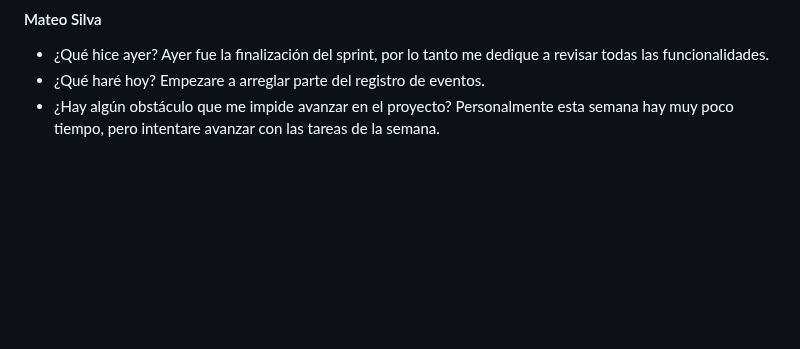
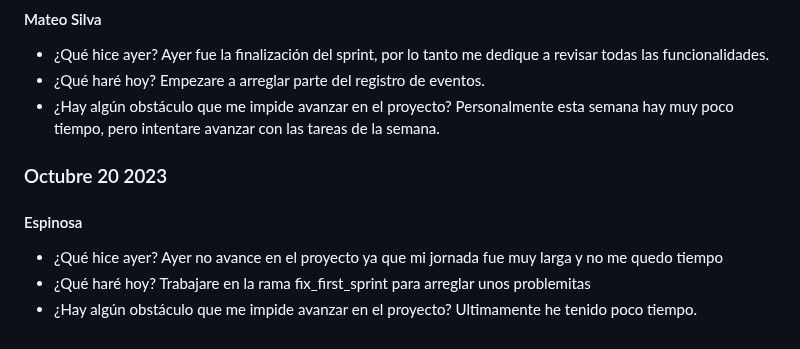
Before and after one commit to JuanJoDiaz19/CRM-filantropia-Icesi, a Markdown page: daily-reports.md, the part around the change. Drawn GitHub-style; blank space fills up the shorter version.

Commit message:
Daily: Santiago Espinosa 20/10/23

```diff
--- a/daily-reports.md
+++ b/daily-reports.md
@@ -762,3 +762,13 @@ Me arden los ojos y tengo mucho sueño
   Empezare a arreglar parte del registro de eventos.
 * ¿Hay algún obstáculo que me impide avanzar en el proyecto?
   Personalmente esta semana hay muy poco tiempo, pero intentare avanzar con las tareas de la semana.
+
+### Octubre 20 2023
+
+#### Espinosa
+* ¿Qué hice ayer?
+  Ayer no avance en el proyecto ya que mi jornada fue muy larga y no me quedo tiempo
+* ¿Qué haré hoy?
+  Trabajare en la rama fix_first_sprint para arreglar unos problemitas
+* ¿Hay algún obstáculo que me impide avanzar en el proyecto?
+  Ultimamente he tenido poco tiempo.
```
